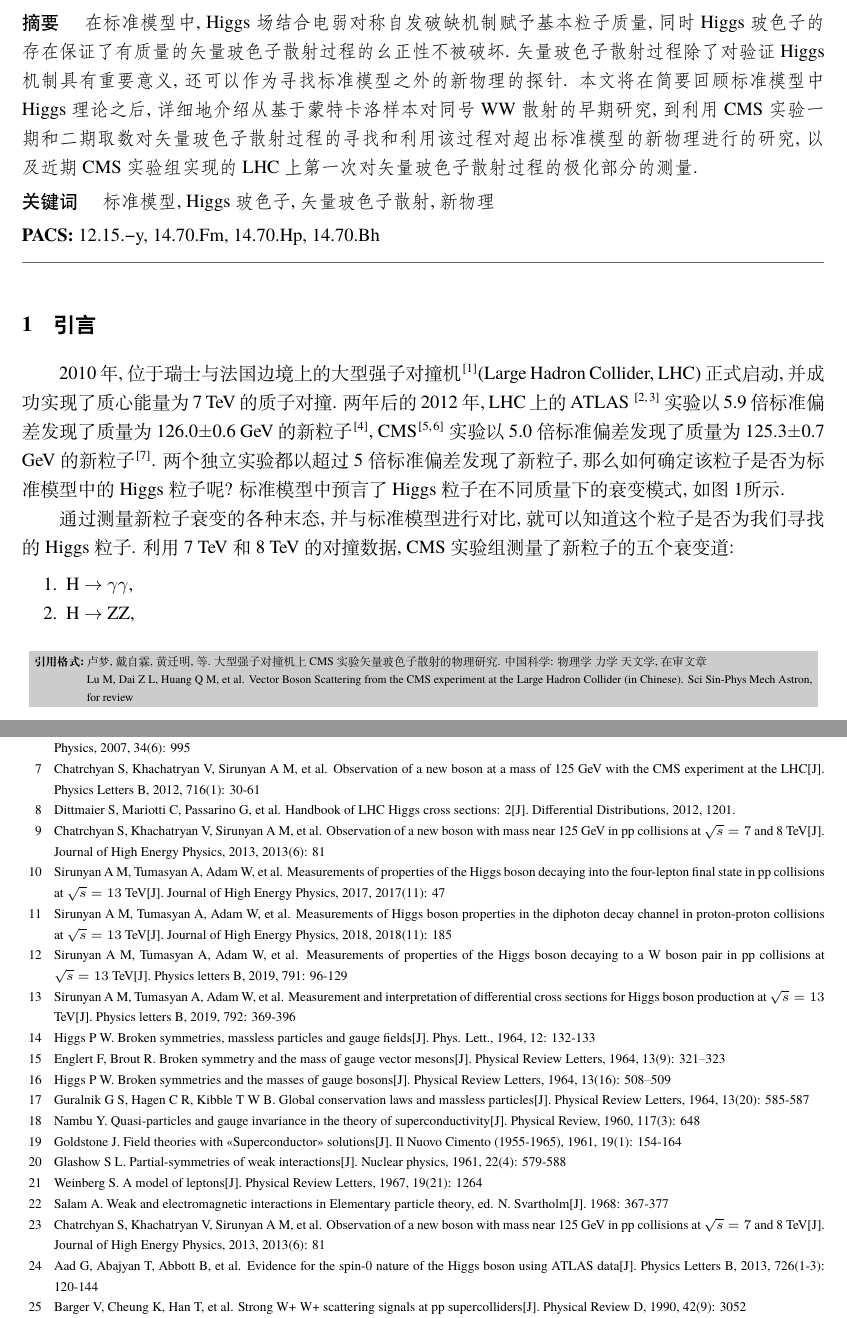
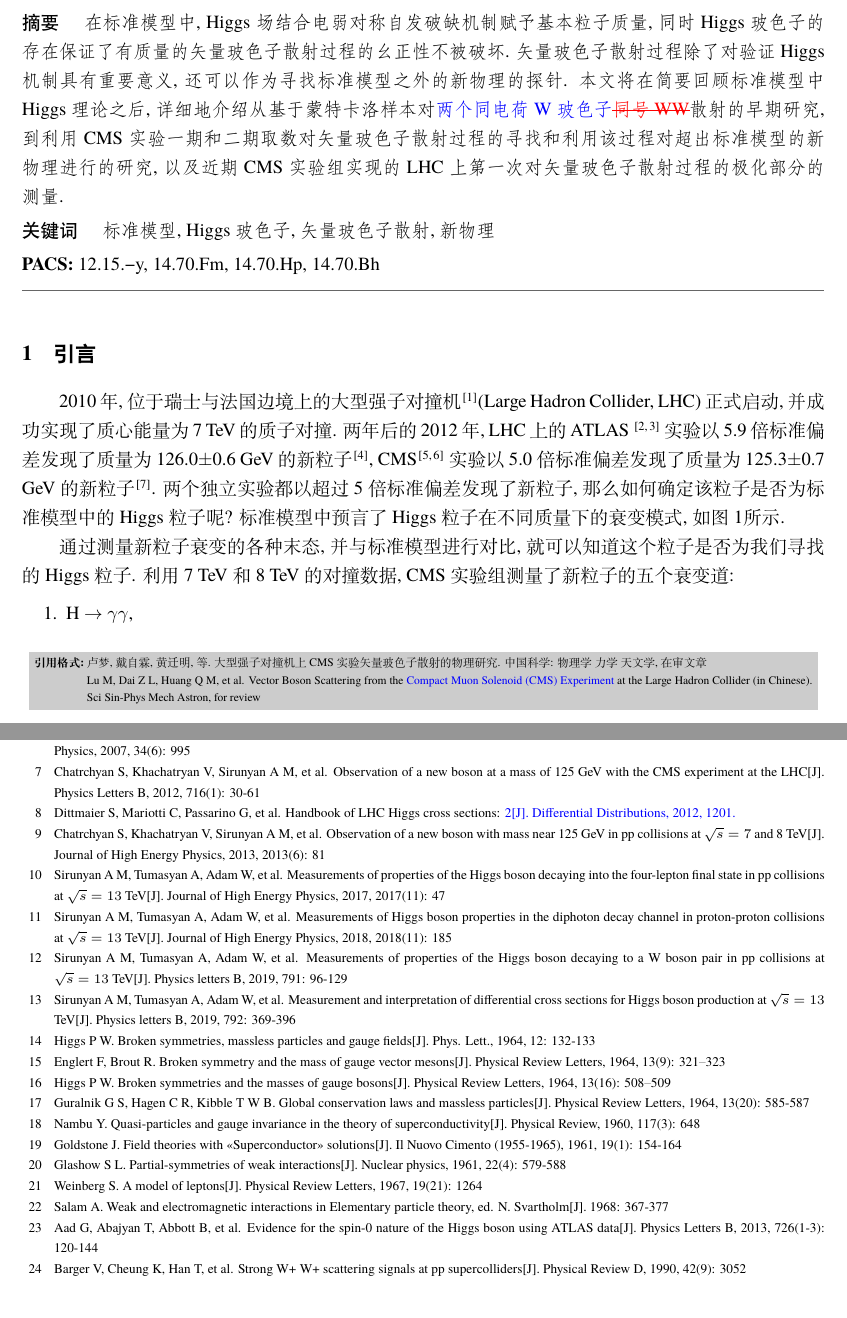
Before and after one commit to menglu21/VBS_SCIENCE_CHINA, a LaTeX document (sciscn2.tex): two parts of pages 1 and 21 of 24 before the commit and two parts of pages 1 and 22 of 25 after it, joined at a grey line, cut so that both start at the same text. Compiled offline with XeLaTeX.

Commit message:
modify abstract

```diff
--- a/sciscn2.tex
+++ b/sciscn2.tex
@@ -58,7 +58,7 @@
 
 \title{大型强子对撞机上CMS实验矢量玻色子散射的物理研究}{大型强子对撞机上CMS实验矢量玻色子散射的物理研究}
 
-\entitle{Vector Boson Scattering from the CMS experiment at the Large Hadron Collider}{Vector Boson Scattering from the CMS experiment at the Large Hadron Collider}
+\entitle{Vector Boson Scattering from the \add{Compact Muon Solenoid (CMS) Experiment} at the Large Hadron Collider}{Vector Boson Scattering from the \add{Compact Muon Solenoid (CMS) Experiment} at the Large Hadron Collider}
 
 \author[]{卢梦}{{meng.lu@cern.ch}}
 \author[]{戴自霖}{{daizl@pku.edu.cn}}
@@ -97,9 +97,9 @@
 %\comment{\dag~同等贡献}
 %\encomment{\dag~Equal contribution}
 
-\abstract{在标准模型中, Higgs 场结合电弱对称自发破缺机制赋予基本粒子质量, 同时 Higgs 玻色子的存在保证了有质量的矢量玻色子散射过程的幺正性不被破坏. 矢量玻色子散射过程除了对验证 Higgs机制具有重要意义, 还可以作为寻找标准模型之外的新物理的探针. 本文将在简要回顾标准模型中 Higgs 理论之后, 详细地介绍从基于蒙特卡洛样本对同号WW散射的早期研究, 到利用CMS实验一期和二期取数对矢量玻色子散射过程的寻找和利用该过程对超出标准模型的新物理进行的研究, 以及近期CMS实验组实现的LHC上第一次对矢量玻色子散射过程的极化部分的测量.}
+\abstract{在标准模型中, Higgs 场结合电弱对称自发破缺机制赋予基本粒子质量, 同时 Higgs 玻色子的存在保证了有质量的矢量玻色子散射过程的幺正性不被破坏. 矢量玻色子散射过程除了对验证 Higgs机制具有重要意义, 还可以作为寻找标准模型之外的新物理的探针. 本文将在简要回顾标准模型中 Higgs 理论之后, 详细地介绍从基于蒙特卡洛样本对\add{两个同电荷W玻色子}\rmv{同号WW}散射的早期研究, 到利用CMS实验一期和二期取数对矢量玻色子散射过程的寻找和利用该过程对超出标准模型的新物理进行的研究, 以及近期CMS实验组实现的LHC上第一次对矢量玻色子散射过程的极化部分的测量.}
 
-\enabstract{Triggered by the electroweak symmetry spontaneous breaking, the Higgs boson gives mass to fundamental particles, and ensures the unitarity safety of the vector boson scattering. Not only crucial to test Higgs mechanism, vector boson scattering can also be used to probe new physics beyond the standard model. In this paper, after a brief introduction of the standard model Higgs theory, we present a detailed review on the vector boson scattering research, from the early study on the same charged WW based on Monte Carlo samples, the searches for vector boson scattering and studies on the beyond standard model physics using data collected by CMS experiment during Run1 in 2012 and Run2 from 2016 to 2018, to the first measurement on the polarized vector boson scattering which is performed recently.}
+\enabstract{Triggered by the electroweak symmetry spontaneous breaking, the Higgs boson \add{provides} \rmv{gives} mass to fundamental particles\rmv{,} and ensures the unitarity safety of the vector boson scattering. \add{This scattering is crucial for testing the Higgs mechanism, and it} \rmv{Not only crucial to test Higgs mechanism, vector boson scattering} can also be used to probe new physics beyond the standard model. In this paper, after a brief introduction of the standard model Higgs theory, we present a detailed review \add{of the research} on the vector boson scattering\add{.}\rmv{research,} \add{This review includes an} \rmv{from the} early study on the \add{two} same\add{-}charged \add{W boson}\rmv{WW} based on Monte Carlo samples, the searches for vector boson scattering and studies on \rmv{the}beyond standard model physics using data collected by \add{the compact muon solenoid (CMS)}\rmv{CMS} experiment during Run\add{I}\rmv{1} in 2012 and Run\add{II}\rmv{2} \add{in 2016-2018}\rmv{from 2016 to 2018,} \add{as well as the recently achieved} \rmv{to the}first measurement \add{of}\rmv{on the} polarized vector boson scattering\rmv{which is performed recently}.}
 
 \keywords{标准模型, Higgs玻色子, 矢量玻色子散射, 新物理}
 
@@ -532,7 +532,7 @@ LHC 目前处于第二次长期停机状态, 在 2022 年将进入 Run3 阶段.
 \bibitem{5} Bayatian G L, Korablev A, Soha A, et al. CMS Physics: Technical Design Report, Volume I: Detector Performance and Software[R]. CMS-TDR-008-1, 2006
 \bibitem{6} CMS collaboration. CMS Physics: Technical Design Report, volume II: Physics Performance[J]. Journal of Physics G: Nuclear and Particle Physics, 2007, 34(6): 995
 \bibitem{7} Chatrchyan S, Khachatryan V, Sirunyan A M, et al. Observation of a new boson at a mass of 125 GeV with the CMS experiment at the LHC[J]. Physics Letters B, 2012, 716(1): 30-61
-\bibitem{8} Dittmaier S, Mariotti C, Passarino G, et al. Handbook of LHC Higgs cross sections: 2[J]. Differential Distributions, 2012, 1201.
+\bibitem{8} Dittmaier S, Mariotti C, Passarino G, et al. Handbook of LHC Higgs cross sections: \add{2[J]. Differential Distributions, 2012, 1201.}
 \bibitem{63} Chatrchyan S, Khachatryan V, Sirunyan A M, et al. Observation of a new boson with mass near 125 GeV in pp collisions at $\sqrt {s}= 7$ and 8 TeV[J]. Journal of High Energy Physics, 2013, 2013(6): 81
 \bibitem{64} Sirunyan A M, Tumasyan A, Adam W, et al. Measurements of properties of the Higgs boson decaying into the four-lepton final state in pp collisions at $\sqrt {s}= 13$ TeV[J]. Journal of High Energy Physics, 2017, 2017(11): 47
 \bibitem{65} Sirunyan A M, Tumasyan A, Adam W, et al. Measurements of Higgs boson properties in the diphoton decay channel in proton-proton collisions at $\sqrt {s}= 13$ TeV[J]. Journal of High Energy Physics, 2018, 2018(11): 185
@@ -547,7 +547,6 @@ LHC 目前处于第二次长期停机状态, 在 2022 年将进入 Run3 阶段.
 \bibitem{15} Glashow S L. Partial-symmetries of weak interactions[J]. Nuclear physics, 1961, 22(4): 579-588
 \bibitem{16} Weinberg S. A model of leptons[J]. Physical Review Letters, 1967, 19(21): 1264
 \bibitem{17} Salam A. Weak and electromagnetic interactions in Elementary particle theory, ed. N. Svartholm[J]. 1968: 367-377
-\bibitem{18} Chatrchyan S, Khachatryan V, Sirunyan A M, et al. Observation of a new boson with mass near 125 GeV in pp collisions at $\sqrt {s}= 7$ and 8 TeV[J]. Journal of High Energy Physics, 2013, 2013(6): 81
 \bibitem{19} Aad G, Abajyan T, Abbott B, et al. Evidence for the spin-0 nature of the Higgs boson using ATLAS data[J]. Physics Letters B, 2013, 726(1-3): 120-144
 \bibitem{20} Barger V, Cheung K, Han T, et al. Strong W+ W+ scattering signals at pp supercolliders[J]. Physical Review D, 1990, 42(9): 3052
 \bibitem{21} Szleper M. The Higgs boson and the physics of $ WW $ scattering before and after Higgs discovery[J]. arXiv preprint arXiv:1412.8367, 2014
```
Also changed, not shown: sciscn2.pdf, sciscn2.tex (6 more changed lines), 2 other files.
